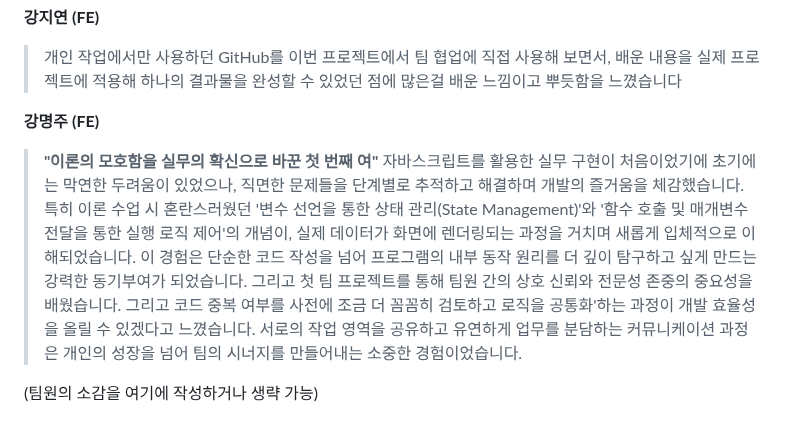
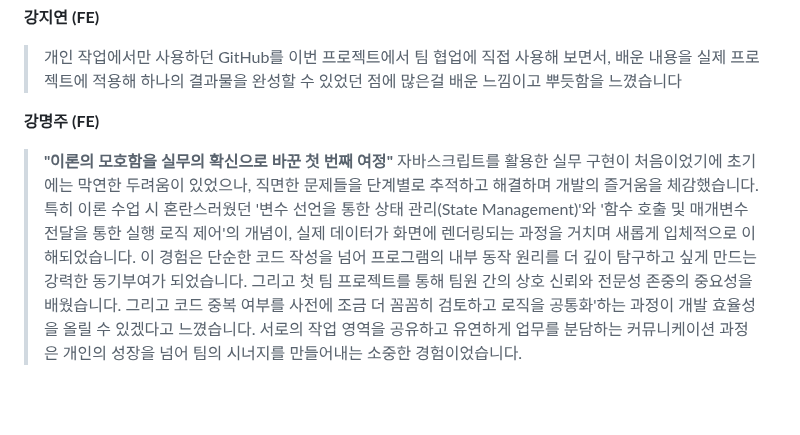
Before and after one commit to second-project2/Open-Market-Service-OMS-, a Markdown page: README.md, the part around the change. GitHub-like rendering; blank space fills up the shorter version.

Commit message:
강명주
리드미 소감부분 오타수정

```diff
--- a/README.md
+++ b/README.md
@@ -248,7 +248,5 @@ gantt
 >개인 작업에서만 사용하던 GitHub를 이번 프로젝트에서 팀 협업에 직접 사용해 보면서, 배운 내용을 실제 프로젝트에 적용해 하나의 결과물을 완성할 수 있었던 점에  많은걸 배운 느낌이고 뿌듯함을 느꼈습니다
 
 **강명주 (FE)**
-> **"이론의 모호함을 실무의 확신으로 바꾼 첫 번째 여"**
+> **"이론의 모호함을 실무의 확신으로 바꾼 첫 번째 여정"**
 > 자바스크립트를 활용한 실무 구현이 처음이었기에 초기에는 막연한 두려움이 있었으나, 직면한 문제들을 단계별로 추적하고 해결하며 개발의 즐거움을 체감했습니다. 특히 이론 수업 시 혼란스러웠던 '변수 선언을 통한 상태 관리(State Management)'와 '함수 호출 및 매개변수 전달을 통한 실행 로직 제어'의 개념이, 실제 데이터가 화면에 렌더링되는 과정을 거치며 새롭게 입체적으로 이해되었습니다. 이 경험은 단순한 코드 작성을 넘어 프로그램의 내부 동작 원리를 더 깊이 탐구하고 싶게 만드는 강력한 동기부여가 되었습니다. 그리고 첫 팀 프로젝트를 통해 팀원 간의 상호 신뢰와 전문성 존중의 중요성을 배웠습니다. 그리고 코드 중복 여부를 사전에 조금 더 꼼꼼히 검토하고 로직을 공통화'하는 과정이 개발 효율성을 올릴 수 있겠다고 느꼈습니다. 서로의 작업 영역을 공유하고 유연하게 업무를 분담하는 커뮤니케이션 과정은 개인의 성장을 넘어 팀의 시너지를 만들어내는 소중한 경험이었습니다.
-
-(팀원의 소감을 여기에 작성하거나 생략 가능)
```
